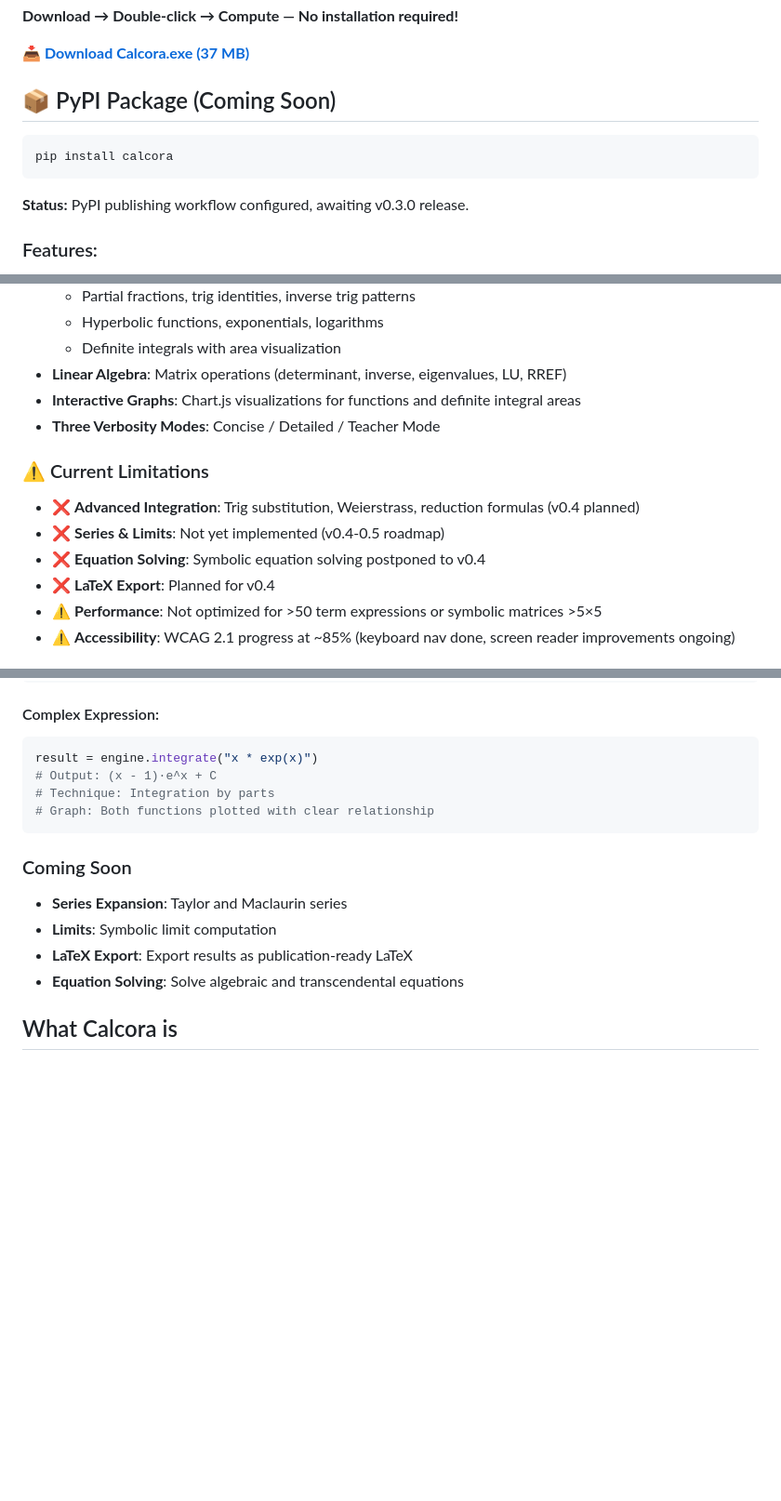
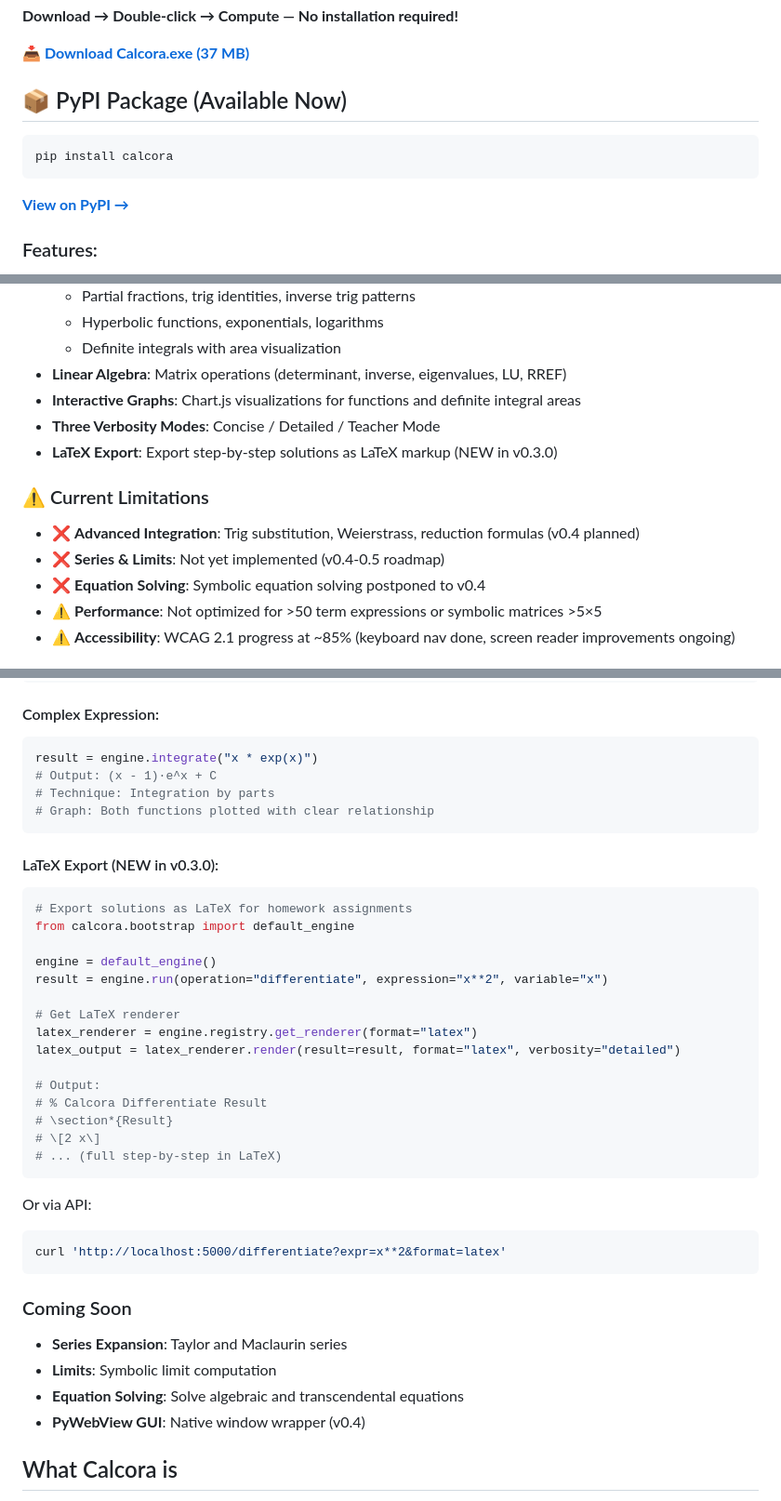
Before and after one commit to Dumbo-programmer/Calcora, a Markdown page: README.md, 3 parts joined by grey strips. Shown at 93% size. Drawn GitHub-style; blank space fills up the shorter version.

Commit message:
Update README: Calcora is now live on PyPI! 🎉
Major updates:
- ✅ PyPI badge now links to https://pypi.org/project/calcora/
- ✅ Changed 'PyPI Package (Coming Soon)' to 'Available Now'
- ✅ Added LaTeX export to Current Capabilities (NEW in v0.3.0)
- ✅ Removed LaTeX export from Current Limitations
- ✅ Removed LaTeX export from Coming Soon section
- ✅ Added LaTeX export usage examples (Python API + HTTP endpoint)

Students can now:
  pip install calcora

And export solutions as LaTeX:
  curl 'localhost:5000/differentiate?expr=x**2&format=latex'

Ready for v0.3.0 announcement!

````diff
--- a/README.md
+++ b/README.md
@@ -26,13 +26,13 @@
 
 **[📥 Download Calcora.exe (37 MB)](https://github.com/Dumbo-programmer/Calcora/releases/latest/download/Calcora.exe)**
 
-## 📦 PyPI Package (Coming Soon)
+## 📦 PyPI Package (Available Now)
 
 ```bash
 pip install calcora
 ```
 
-**Status:** PyPI publishing workflow configured, awaiting v0.3.0 release.
+**[View on PyPI →](https://pypi.org/project/calcora/)**
 
 ### Features:
 - ✅ Single-file executable (Windows 10/11)
@@ -72,12 +72,12 @@ pip install calcora
 - **Linear Algebra**: Matrix operations (determinant, inverse, eigenvalues, LU, RREF)
 - **Interactive Graphs**: Chart.js visualizations for functions and definite integral areas
 - **Three Verbosity Modes**: Concise / Detailed / Teacher Mode
+- **LaTeX Export**: Export step-by-step solutions as LaTeX markup (NEW in v0.3.0)
 
 ### ⚠️ Current Limitations
 - ❌ **Advanced Integration**: Trig substitution, Weierstrass, reduction formulas (v0.4 planned)
 - ❌ **Series & Limits**: Not yet implemented (v0.4-0.5 roadmap)
 - ❌ **Equation Solving**: Symbolic equation solving postponed to v0.4
-- ❌ **LaTeX Export**: Planned for v0.4
 - ⚠️ **Performance**: Not optimized for >50 term expressions or symbolic matrices >5×5
 - ⚠️ **Accessibility**: WCAG 2.1 progress at ~85% (keyboard nav done, screen reader improvements ongoing)
 
@@ -195,11 +195,35 @@ result = engine.integrate("x * exp(x)")
 # Graph: Both functions plotted with clear relationship
 ```
 
+#### LaTeX Export (NEW in v0.3.0):
+```python
+# Export solutions as LaTeX for homework assignments
+from calcora.bootstrap import default_engine
+
+engine = default_engine()
+result = engine.run(operation="differentiate", expression="x**2", variable="x")
+
+# Get LaTeX renderer
+latex_renderer = engine.registry.get_renderer(format="latex")
+latex_output = latex_renderer.render(result=result, format="latex", verbosity="detailed")
+
+# Output:
+# % Calcora Differentiate Result
+# \section*{Result}
+# \[2 x\]
+# ... (full step-by-step in LaTeX)
+```
+
+Or via API:
+```bash
+curl 'http://localhost:5000/differentiate?expr=x**2&format=latex'
+```
+
 ### Coming Soon
 - **Series Expansion**: Taylor and Maclaurin series
 - **Limits**: Symbolic limit computation
-- **LaTeX Export**: Export results as publication-ready LaTeX
 - **Equation Solving**: Solve algebraic and transcendental equations
+- **PyWebView GUI**: Native window wrapper (v0.4)
 
 ## What Calcora is
 
````
Also changed, not shown: other parts of README.md (+1 -1 lines).
